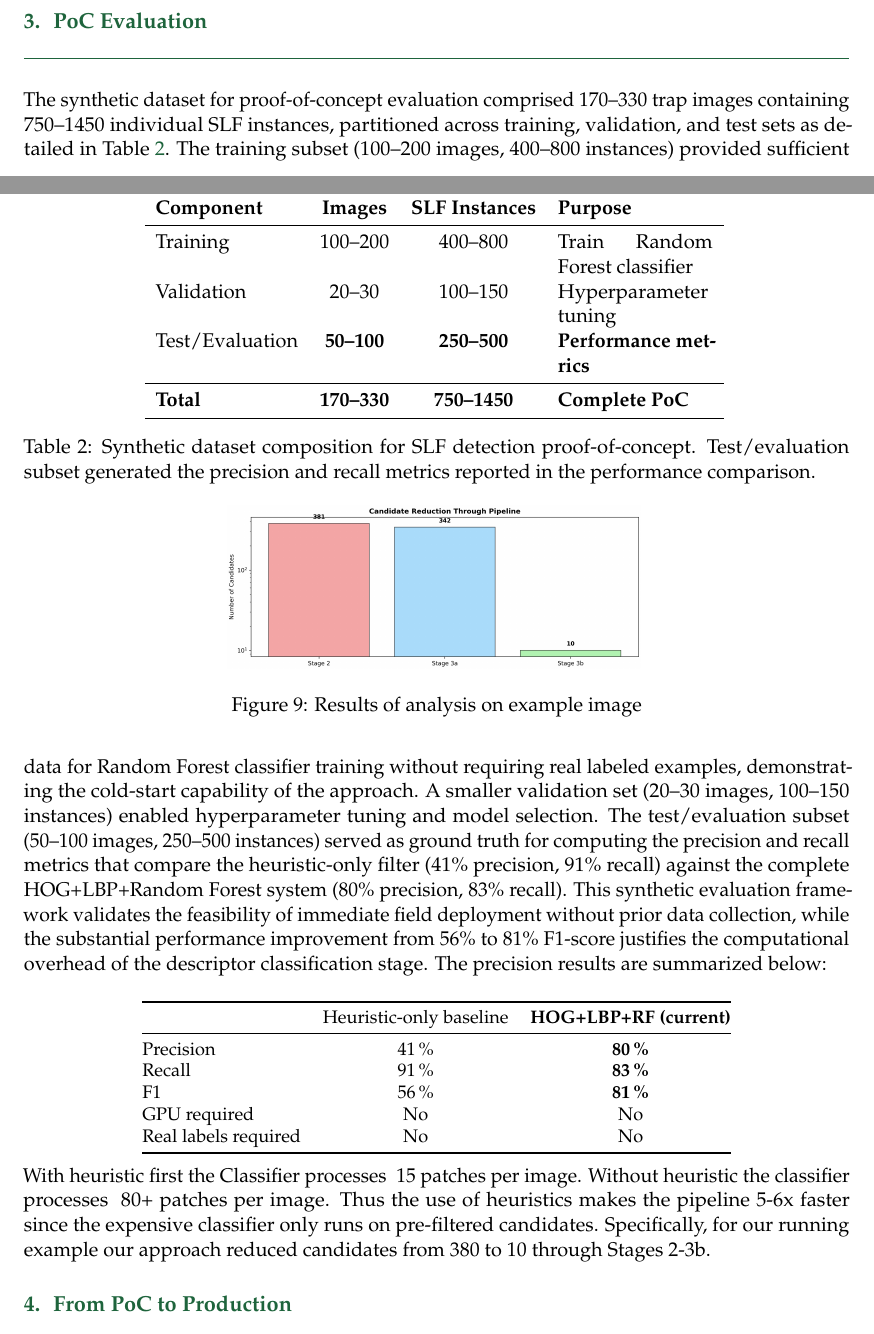
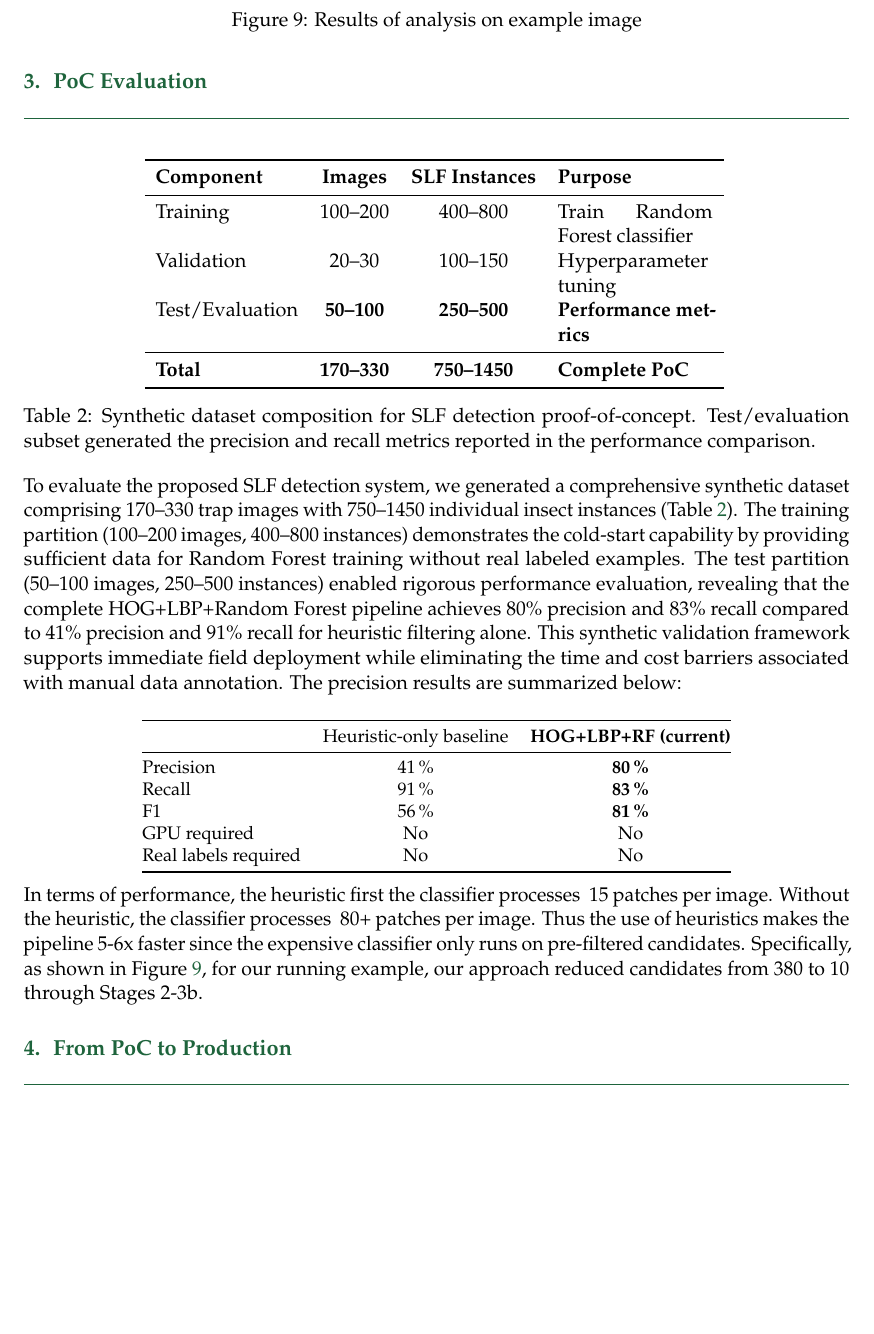
Before and after one commit to psubotic/SLF, a LaTeX document (docs/report.tex): two parts of pages 9 and 10 of 14 before the commit and part of page 10 of 14 after it, the two joined at a grey line, cut so that both start at the same text, the shorter picture padded with empty space. Compiled offline with pdfLaTeX.

```diff
--- a/docs/report.tex
+++ b/docs/report.tex
@@ -606,10 +606,8 @@
 \end{table}
 
 
+To evaluate the proposed SLF detection system, we generated a comprehensive synthetic dataset comprising 170--330 trap images with 750--1450 individual insect instances (Table~\ref{tab:synthetic_data_composition}). The training partition (100--200 images, 400--800 instances) demonstrates the cold-start capability by providing sufficient data for Random Forest training without real labeled examples. The test partition (50--100 images, 250--500 instances) enabled rigorous performance evaluation, revealing that the complete HOG+LBP+Random Forest pipeline achieves 80\% precision and 83\% recall compared to 41\% precision and 91\% recall for heuristic filtering alone. This synthetic validation framework supports immediate field deployment while eliminating the time and cost barriers associated with manual data annotation. The precision results are summarized below:
 
-The synthetic dataset for proof-of-concept evaluation comprised 170--330 trap images containing 750--1450 individual SLF instances, partitioned across training, validation, and test sets as detailed in Table~\ref{tab:synthetic_data_composition}. The training subset (100--200 images, 400--800 instances) provided sufficient data for Random Forest classifier training without requiring real labeled examples, demonstrating the cold-start capability of the approach. A smaller validation set (20--30
-images, 100--150 instances) enabled hyperparameter tuning and model selection. The test/evaluation subset (50--100 images, 250--500 instances) served as ground truth for computing the precision and recall metrics that compare the heuristic-only filter (41\% precision, 91\% recall) against the complete HOG+LBP+Random Forest system (80\% precision, 83\% recall). This synthetic evaluation framework validates the feasibility of immediate field deployment without prior data collection, while the
-substantial performance improvement from 56\% to 81\% F1-score justifies the computational overhead of the descriptor classification stage. The precision results are summarized below:
 
 
 \medskip
@@ -625,9 +623,10 @@
 \end{tabular}
 \end{center}
 
-With heuristic first the Classifier processes ~15 patches per image. Without heuristic the classifier processes ~80+ patches per image.
-Thus the use of heuristics makes the pipeline 5-6x faster since the expensive classifier only runs on pre-filtered candidates.  Specifically,
-for our running example our approach reduced candidates from 380 to 10 through Stages 2-3b.
+In terms of performance, the heuristic first the classifier processes ~15 patches per image. Without the heuristic, the classifier
+processes ~80+ patches per image. Thus the use of heuristics makes the pipeline 5-6x faster since the expensive classifier only runs
+on pre-filtered candidates.  Specifically, as shown in Figure~\ref{fig:pipeline}, for our running example, our approach reduced
+candidates from 380 to 10 through Stages 2-3b.
 
 
 \begin{figure}
```
Also changed, not shown: docs/report.tex (6 more changed lines).
